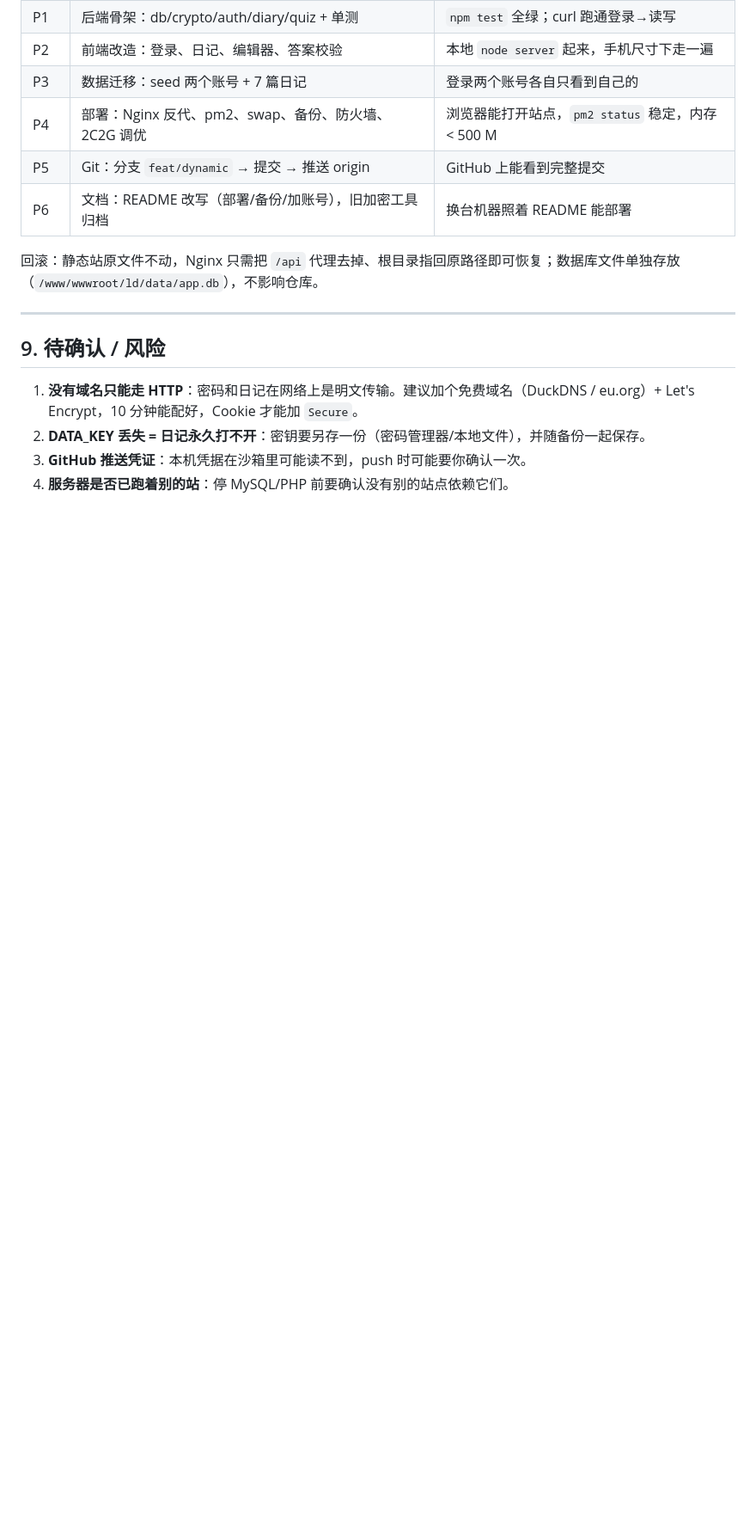
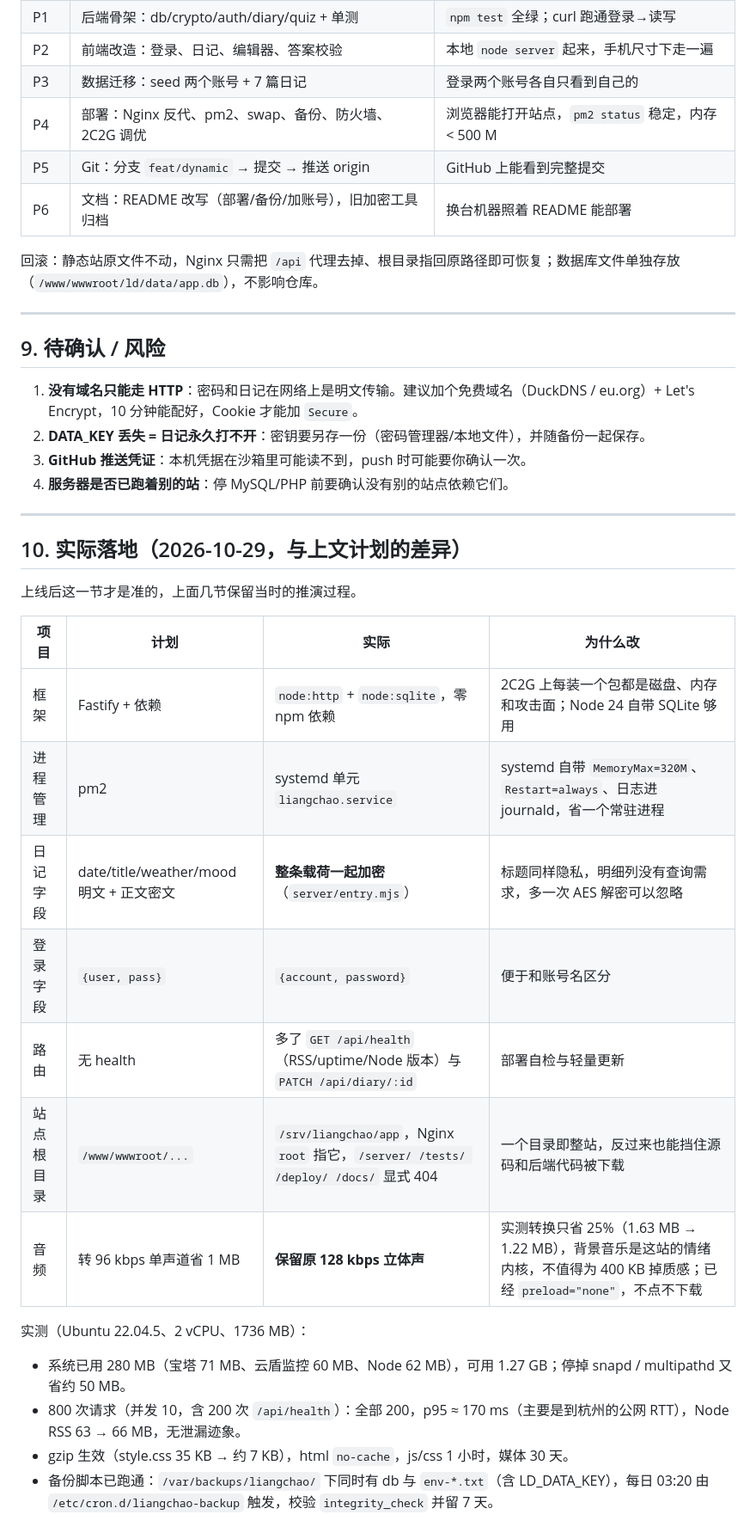
Before and after one commit to Liang-2007-window/LiangChao-s_lover, a Markdown page: docs/dynamic-plan.md, the part around the change. Shown at 86% size. Rendered like a GitHub page; blank space fills up the shorter version.

Commit message:
文档：补上线记录（框架/进程管理/加密范围的实际取舍与实测数据）

```diff
--- a/docs/dynamic-plan.md
+++ b/docs/dynamic-plan.md
@@ -153,3 +153,26 @@ login_fails(lkey PRIMARY KEY, n, last, until)                 -- 服务端锁定
 2. **DATA_KEY 丢失 = 日记永久打不开**：密钥要另存一份（密码管理器/本地文件），并随备份一起保存。
 3. **GitHub 推送凭证**：本机凭据在沙箱里可能读不到，push 时可能要你确认一次。
 4. **服务器是否已跑着别的站**：停 MySQL/PHP 前要确认没有别的站点依赖它们。
+
+---
+
+## 10. 实际落地（2026-10-29，与上文计划的差异）
+
+上线后这一节才是准的，上面几节保留当时的推演过程。
+
+| 项目 | 计划 | 实际 | 为什么改 |
+| --- | --- | --- | --- |
+| 框架 | Fastify + 依赖 | `node:http` + `node:sqlite`，零 npm 依赖 | 2C2G 上每装一个包都是磁盘、内存和攻击面；Node 24 自带 SQLite 够用 |
+| 进程管理 | pm2 | systemd 单元 `liangchao.service` | systemd 自带 `MemoryMax=320M`、`Restart=always`、日志进 journald，省一个常驻进程 |
+| 日记字段 | date/title/weather/mood 明文 + 正文密文 | **整条载荷一起加密**（`server/entry.mjs`） | 标题同样隐私，明细列没有查询需求，多一次 AES 解密可以忽略 |
+| 登录字段 | `{user, pass}` | `{account, password}` | 便于和账号名区分 |
+| 路由 | 无 health | 多了 `GET /api/health`（RSS/uptime/Node 版本）与 `PATCH /api/diary/:id` | 部署自检与轻量更新 |
+| 站点根目录 | `/www/wwwroot/...` | `/srv/liangchao/app`，Nginx `root` 指它，`/server/ /tests/ /deploy/ /docs/` 显式 404 | 一个目录即整站，反过来也能挡住源码和后端代码被下载 |
+| 音频 | 转 96 kbps 单声道省 1 MB | **保留原 128 kbps 立体声** | 实测转换只省 25%（1.63 MB → 1.22 MB），背景音乐是这站的情绪内核，不值得为 400 KB 掉质感；已经 `preload="none"`，不点不下载 |
+
+实测（Ubuntu 22.04.5、2 vCPU、1736 MB）：
+
+- 系统已用 280 MB（宝塔 71 MB、云盾监控 60 MB、Node 62 MB），可用 1.27 GB；停掉 snapd / multipathd 又省约 50 MB。
+- 800 次请求（并发 10，含 200 次 `/api/health`）：全部 200，p95 ≈ 170 ms（主要是到杭州的公网 RTT），Node RSS 63 → 66 MB，无泄漏迹象。
+- gzip 生效（style.css 35 KB → 约 7 KB），html `no-cache`，js/css 1 小时，媒体 30 天。
+- 备份脚本已跑通：`/var/backups/liangchao/` 下同时有 db 与 `env-*.txt`（含 LD_DATA_KEY），每日 03:20 由 `/etc/cron.d/liangchao-backup` 触发，校验 `integrity_check` 并留 7 天。
```
